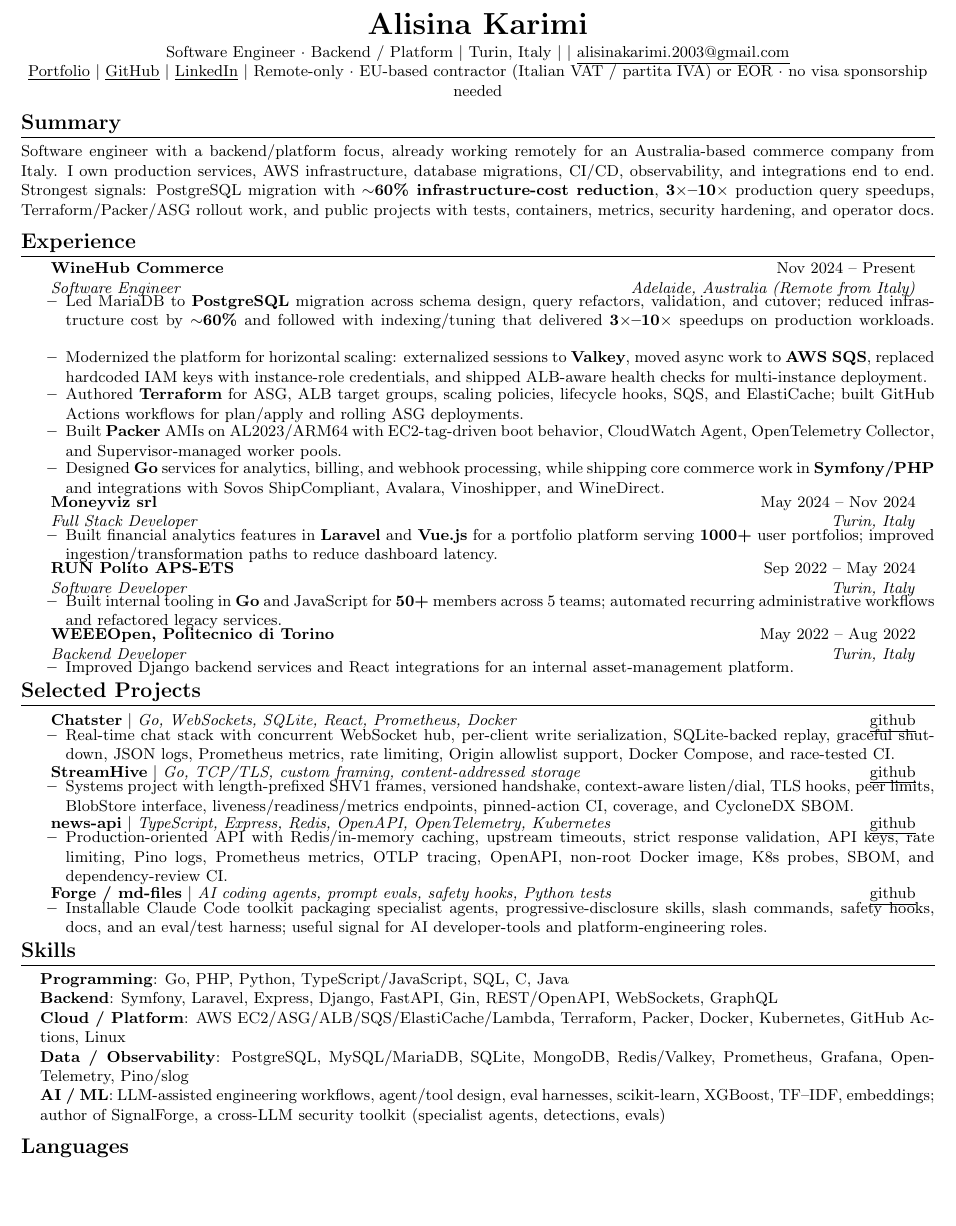
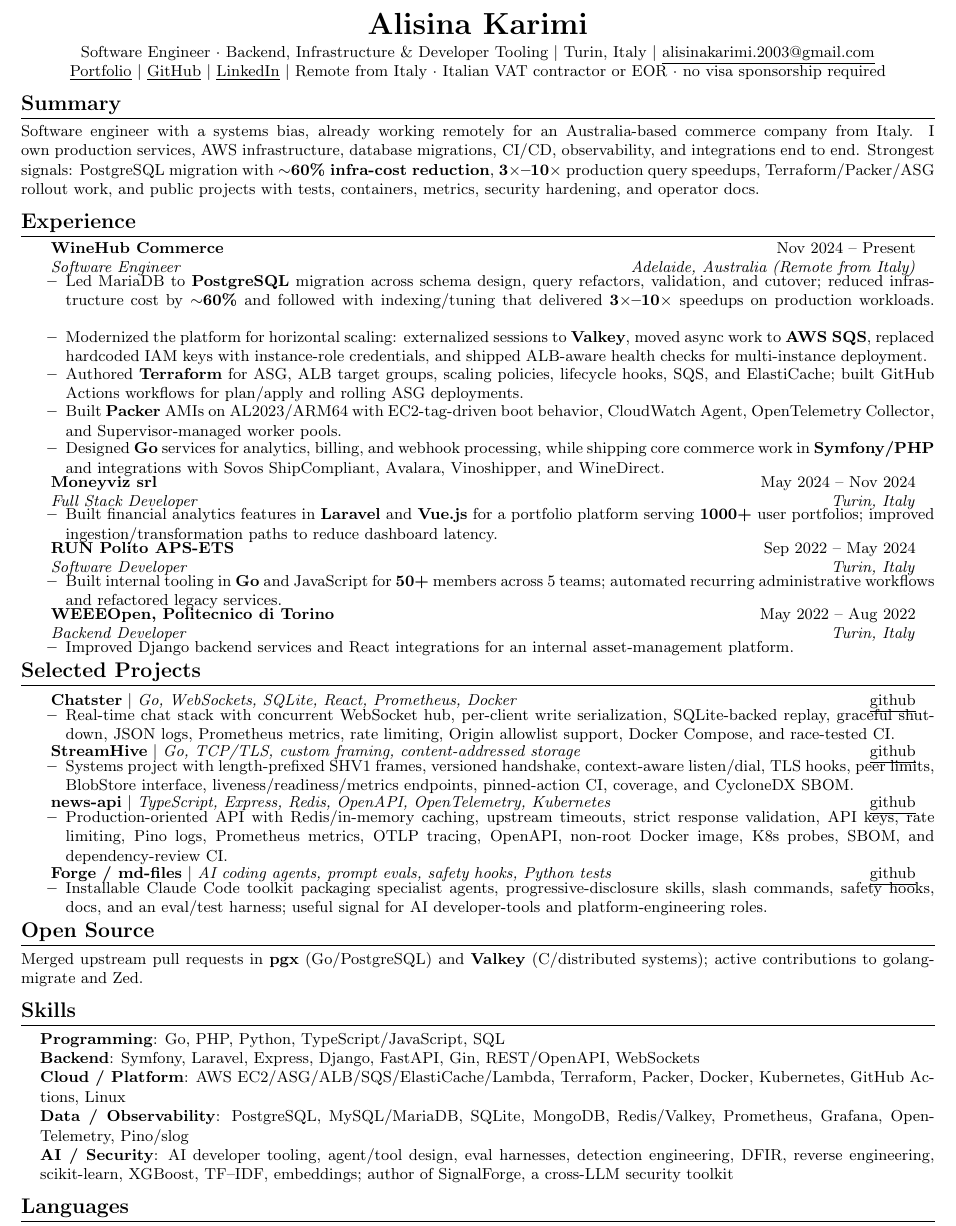
Before and after one commit to AlisinaDevelo/AliSinaDevelo, a LaTeX CV (cv/AlisinaKarimi-CV.tex): part of the page, cut so that both start at the same text, the shorter picture padded with empty space. Compiled offline with pdfLaTeX.

Commit message:
docs(profile): remove private contact data

```diff
--- a/cv/AlisinaKarimi-CV.tex
+++ b/cv/AlisinaKarimi-CV.tex
@@ -49,16 +49,16 @@
 
 \begin{center}
     {\LARGE \textbf{Alisina Karimi}} \\ \vspace{2pt}
-    \small Software Engineer $\cdot$ Backend / Platform $|$ Turin, Italy $|$  $|$
+    \small Software Engineer $\cdot$ Backend, Infrastructure \& Developer Tooling $|$ Turin, Italy $|$
     \href{mailto:alisinakarimi.2003@gmail.com}{\underline{alisinakarimi.2003@gmail.com}} \\
     \href{https://alisinadevelo.github.io}{\underline{Portfolio}} $|$
     \href{https://github.com/AliSinaDevelo}{\underline{GitHub}} $|$
     \href{https://www.linkedin.com/in/alisina-karimi-43a834224}{\underline{LinkedIn}} $|$
-    \small Remote-only $\cdot$ EU-based contractor (Italian VAT / partita IVA) or EOR $\cdot$ no visa sponsorship needed
+    \small Remote from Italy $\cdot$ Italian VAT contractor or EOR $\cdot$ no visa sponsorship required
 \end{center}
 
 \section{Summary}
-\small{Software engineer with a backend/platform focus, already working remotely for an Australia-based commerce company from Italy. I own production services, AWS infrastructure, database migrations, CI/CD, observability, and integrations end to end. Strongest signals: PostgreSQL migration with \textbf{$\sim$60\% infrastructure-cost reduction}, \textbf{3$\times$--10$\times$} production query speedups, Terraform/Packer/ASG rollout work, and public projects with tests, containers, metrics, security hardening, and operator docs.}
+\small{Software engineer with a systems bias, already working remotely for an Australia-based commerce company from Italy. I own production services, AWS infrastructure, database migrations, CI/CD, observability, and integrations end to end. Strongest signals: PostgreSQL migration with \textbf{$\sim$60\% infra-cost reduction}, \textbf{3$\times$--10$\times$} production query speedups, Terraform/Packer/ASG rollout work, and public projects with tests, containers, metrics, security hardening, and operator docs.}
 
 \section{Experience}
   \resumeSubHeadingListStart
@@ -126,14 +126,17 @@
 
     \resumeSubHeadingListEnd
 
+\section{Open Source}
+\small{Merged upstream pull requests in \href{https://github.com/jackc/pgx/pull/2591}{\textbf{pgx}} (Go/PostgreSQL) and \href{https://github.com/valkey-io/valkey/pull/4055}{\textbf{Valkey}} (C/distributed systems); active contributions to \href{https://github.com/golang-migrate/migrate/pull/1405}{golang-migrate} and \href{https://github.com/zed-industries/zed/pull/61428}{Zed}.}
+
 \section{Skills}
  \begin{itemize}[leftmargin=0.15in, label={}]
     \small{\item{
-     \textbf{Programming}{: Go, PHP, Python, TypeScript/JavaScript, SQL, C, Java} \\
-     \textbf{Backend}{: Symfony, Laravel, Express, Django, FastAPI, Gin, REST/OpenAPI, WebSockets, GraphQL} \\
+     \textbf{Programming}{: Go, PHP, Python, TypeScript/JavaScript, SQL} \\
+     \textbf{Backend}{: Symfony, Laravel, Express, Django, FastAPI, Gin, REST/OpenAPI, WebSockets} \\
      \textbf{Cloud / Platform}{: AWS EC2/ASG/ALB/SQS/ElastiCache/Lambda, Terraform, Packer, Docker, Kubernetes, GitHub Actions, Linux} \\
      \textbf{Data / Observability}{: PostgreSQL, MySQL/MariaDB, SQLite, MongoDB, Redis/Valkey, Prometheus, Grafana, OpenTelemetry, Pino/slog} \\
-     \textbf{AI / ML}{: LLM-assisted engineering workflows, agent/tool design, eval harnesses, scikit-learn, XGBoost, TF--IDF, embeddings; author of SignalForge, a cross-LLM security toolkit (specialist agents, detections, evals)}
+     \textbf{AI / Security}{: AI developer tooling, agent/tool design, eval harnesses, detection engineering, DFIR, reverse engineering, scikit-learn, XGBoost, TF--IDF, embeddings; author of SignalForge, a cross-LLM security toolkit}
     }}
  \end{itemize}
 
```
Also changed, not shown: README.md.
